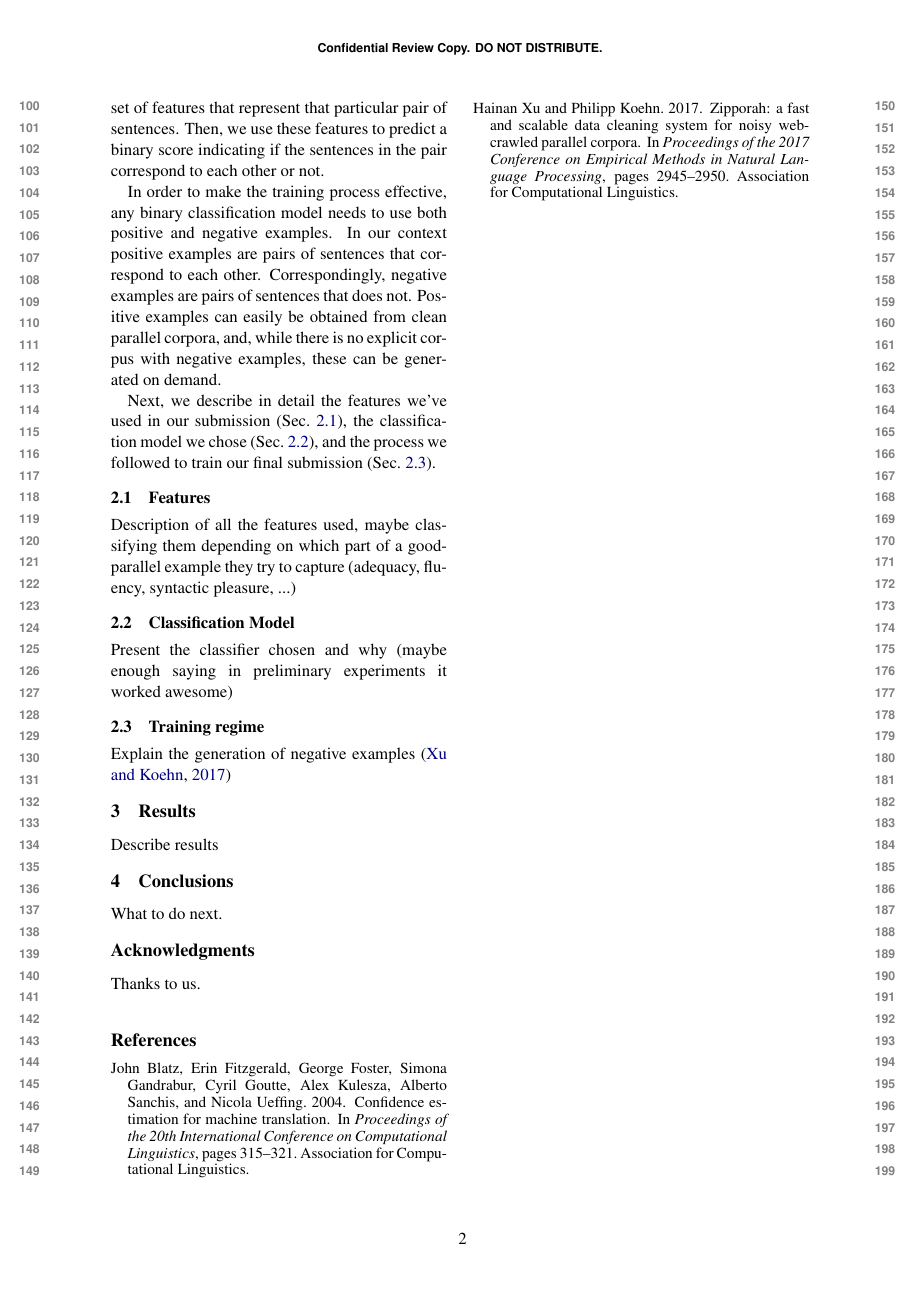
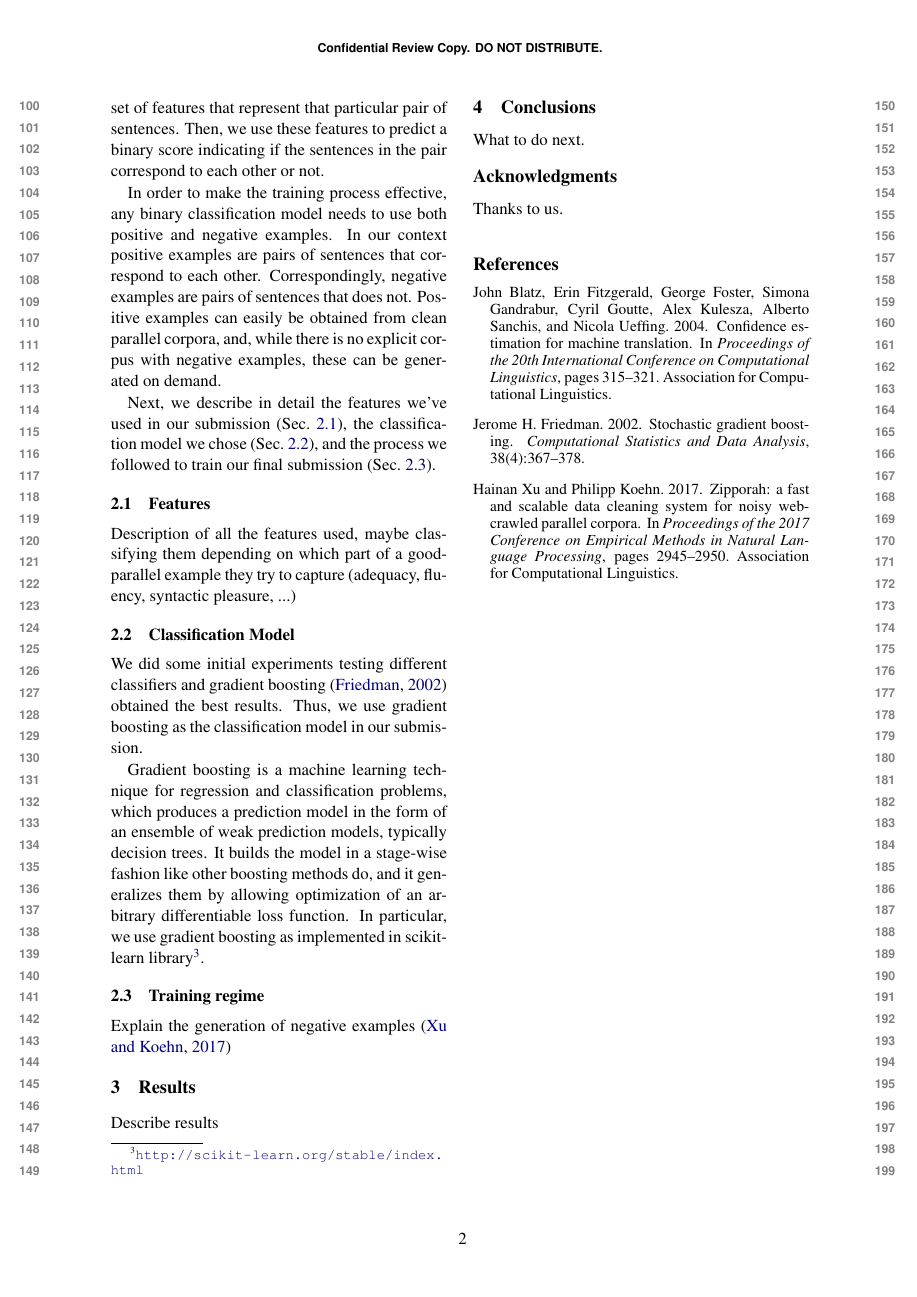
Before and after one commit to jesus-g-rubio/wm18_corpus_clean_paper, a LaTeX paper (main.tex, which reads main.bib, methodology.tex): page 2 of 2. Compiled offline with pdfLaTeX.

Commit message:
added classifier description

```diff
--- a/main.bib
+++ b/main.bib
@@ -19,0 +24,4 @@
+  journal    = {Computational Statistics and Data Analysis},
+  issue_date = {28 February 2002},
+  volume     = {38},
+  number     = {4},
--- a/methodology.tex
+++ b/methodology.tex
@@ -19,7 +19,11 @@ Description of all the features used, maybe classifying them depending on which
 \subsection{Classification Model}
 \label{ssec:model}
 
-Present the classifier chosen and why (maybe enough saying in preliminary experiments it worked awesome)
+We did some initial experiments testing different classifiers and gradient boosting~\cite{Friedman02} obtained the best results. Thus, we use gradient boosting as the classification model in our submission.
+
+Gradient boosting is a machine learning technique for regression and classification problems, which produces a prediction model in the form of an ensemble of weak prediction models, typically decision trees. It builds the model in a stage-wise fashion like other boosting methods do, and it generalizes them by allowing optimization of an arbitrary differentiable loss function. In particular, we use gradient boosting as implemented in scikit-learn library\footnote{\url{http://scikit-learn.org/stable/index.html}}.
+
+
 
 
 \subsection{Training regime}
```
Also changed, not shown: main.bib (11 more changed lines).
